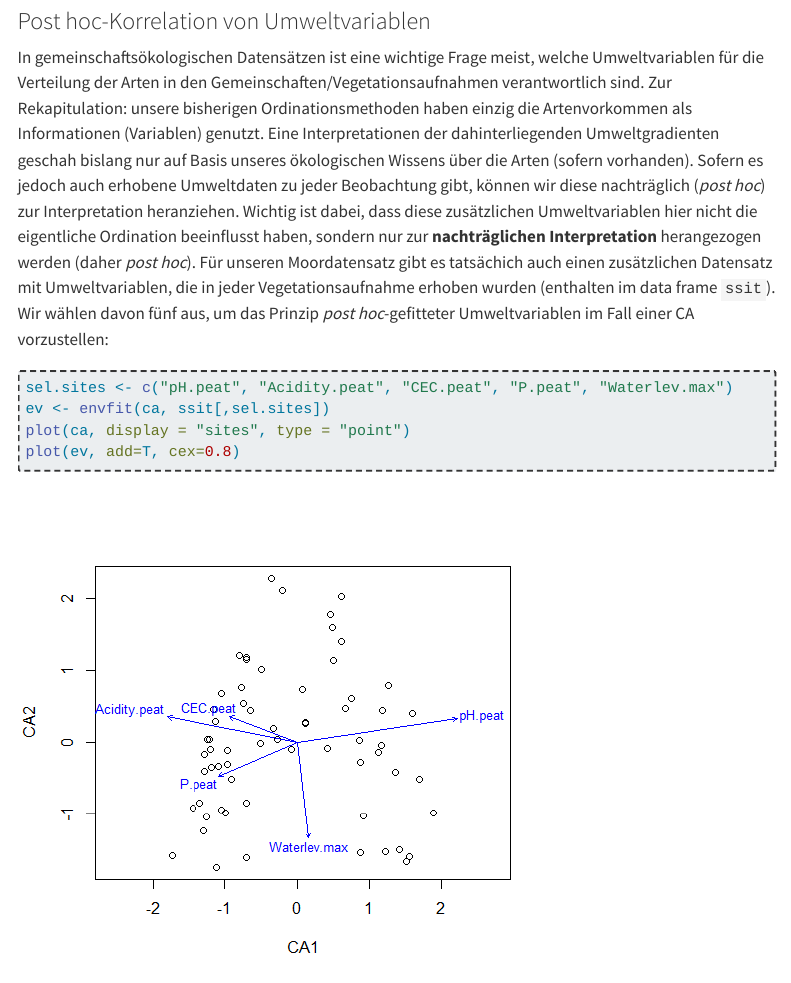
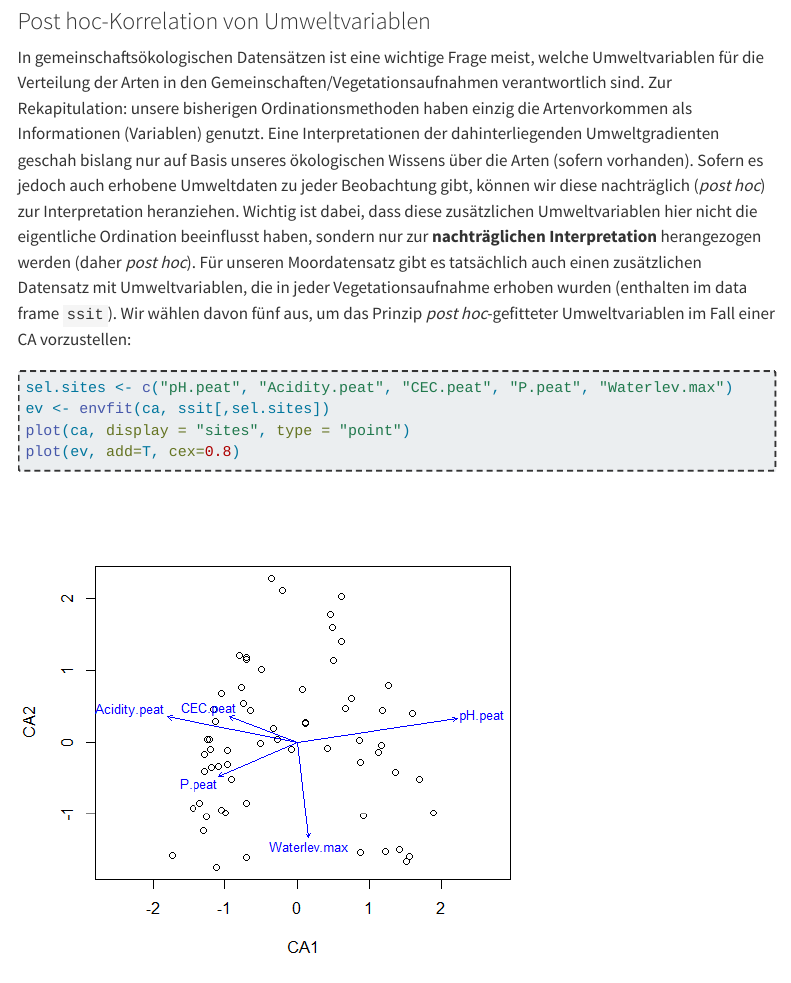
Before and after one commit to ResearchMethods-ZHAW/Statistik, a Quarto document (Statistik_7.qmd): the page in a window 1100 px wide, from 1640 px down. Rendered offline with R 4.5, knitr and Pandoc in place of Quarto, with nearby package versions; menus at the side of the page are left out.

Commit message:
Schreibfehler

````diff
--- a/Statistik_7.qmd
+++ b/Statistik_7.qmd
@@ -33,7 +33,7 @@ text(sx,sy,snames,pos=c(1,2,1,1,3,2,4,3,1),cex=0.8)
 
 ### Post hoc-Korrelation von Umweltvariablen
 
-In gemeinschaftsökologischen Datensätzen ist eine wichtige Frage meist, welche Umweltvariablen für die Verteilung der Arten in den Gemeinschaften/Vegetationsaufnahmen verantwortlich sind. Zur Rekapitulation: unsere bisherigen Ordinationsmethoden haben einzig die Artenvorkommen als Informationen (Variablen) genutzt. Eine Interpretationen der dahinterliegenden Umweltgradienten geschah bislang nur auf Basis unseres ökologischen Wissens über die Arten (sofern vorhanden). Sofern es jedoch auch erhobene Umweltdaten zu jeder Beobachtung gibt, können wir diese nachträglich (*post hoc*) zur Interpretation heranziehen. Wichtig ist dabei, dass diese zusätzlichen Umweltvariablen hier nicht die eigentliche Ordination beeinflusst haben, sondern nur zur **nachträglichen Interpretation** herangezogen werden (daher *post hoc*). Für unseren Moordatensatz gibt es tatsächich auch einen zusätzlichen Datensatz mit Umweltvariablen, die in jeder Vegetationsaufnahme erhoben wurden (enthalten im data frame `ssit`). Wir wählen davon fünf aus, um das Prinzip *post hoc*-gefitteter Umweltvariablen im Fall einer CA vorzustellen:
+In gemeinschaftsökologischen Datensätzen ist eine wichtige Frage meist, welche Umweltvariablen für die Verteilung der Arten in den Gemeinschaften/Vegetationsaufnahmen verantwortlich sind. Zur Rekapitulation: unsere bisherigen Ordinationsmethoden haben einzig die Artenvorkommen als Informationen (Variablen) genutzt. Eine Interpretationen der dahinterliegenden Umweltgradienten geschah bislang nur auf Basis unseres ökologischen Wissens über die Arten (sofern vorhanden). Sofern es jedoch auch erhobene Umweltdaten zu jeder Beobachtung gibt, können wir diese nachträglich (*post hoc*) zur Interpretation heranziehen. Wichtig ist dabei, dass diese zusätzlichen Umweltvariablen hier nicht die eigentliche Ordination beeinflusst haben, sondern nur zur **nachträglichen Interpretation** herangezogen werden (daher *post hoc*). Für unseren Moordatensatz gibt es tatsächlich auch einen zusätzlichen Datensatz mit Umweltvariablen, die in jeder Vegetationsaufnahme erhoben wurden (enthalten im data frame `ssit`). Wir wählen davon fünf aus, um das Prinzip *post hoc*-gefitteter Umweltvariablen im Fall einer CA vorzustellen:
 
 ```{.r}
 sel.sites <- c("pH.peat", "Acidity.peat", "CEC.peat", "P.peat", "Waterlev.max")
````
